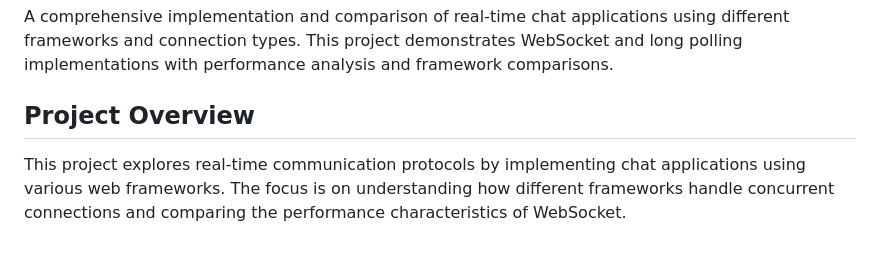
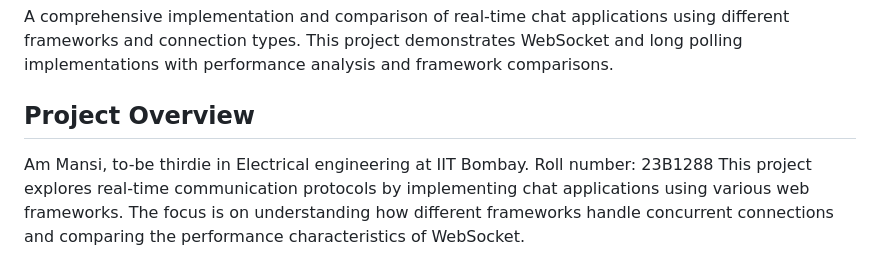
Before and after one commit to Mansi1975/Websocktes_MapitAI, a Markdown page: README.md, the part around the change. Rendered like a GitHub page.

```diff
--- a/README.md
+++ b/README.md
@@ -4,6 +4,8 @@ A comprehensive implementation and comparison of real-time chat applications usi
 
 ## Project Overview
 
+Am Mansi, to-be thirdie in Electrical engineering at IIT Bombay.
+Roll number: 23B1288
 This project explores real-time communication protocols by implementing chat applications using various web frameworks. The focus is on understanding how different frameworks handle concurrent connections and comparing the performance characteristics of WebSocket.
 
 ## Framework Selection and Justification
```
